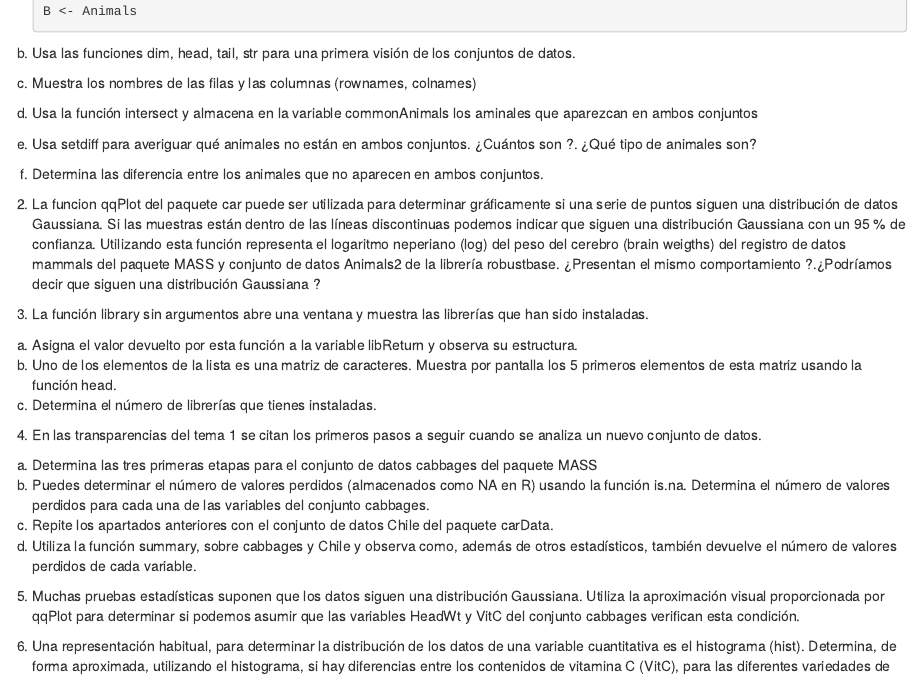
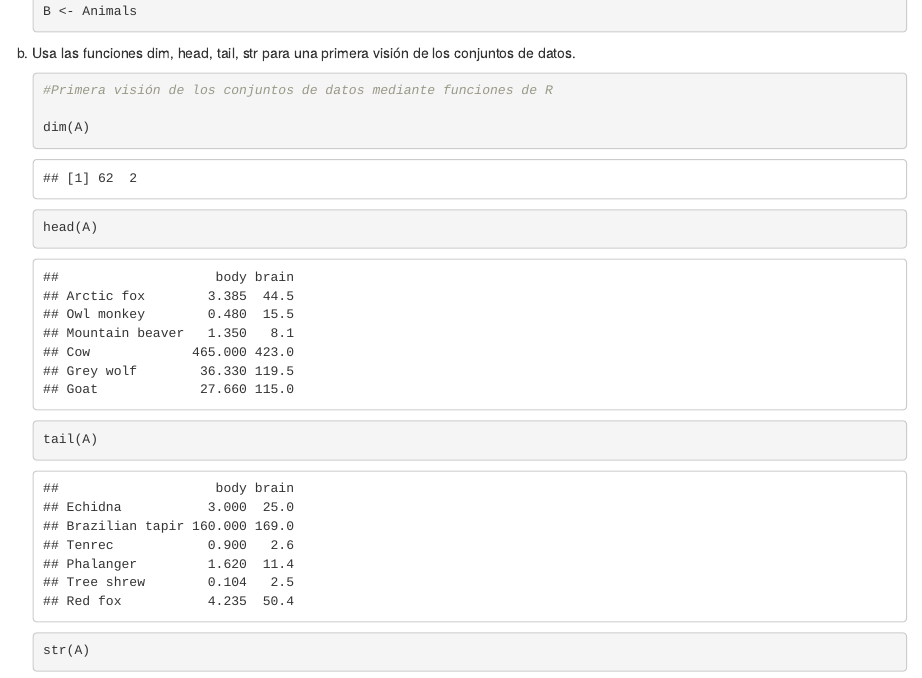
Before and after one commit to Diecamen/SolucionesTema1, an R Markdown document (BoletinTema1DiegoCamachoMengual.Rmd): the page in a window 1100 px wide, from 260 px down. Rendered offline with R 4.5, knitr and Pandoc, with nearby package versions.

Commit message:
Ejercicio 1 Apartado b)

````diff
--- a/BoletinTema1DiegoCamachoMengual.Rmd
+++ b/BoletinTema1DiegoCamachoMengual.Rmd
@@ -20,6 +20,23 @@ a.  Mira la las características de ambos conjuntos usando la ayuda.
     ```
 
 b.  Usa las funciones dim, head, tail, str para una primera visión de los conjuntos de datos.
+
+    ```{r}
+
+    #Primera visión de los conjuntos de datos mediante funciones de R
+
+    dim(A)
+    head(A)
+    tail(A)
+    str(A)
+    ```
+
+    ```{r}
+    dim(B)
+    head(B)
+    tail(B)
+    str(B)
+    ```
 
 c.  Muestra los nombres de las filas y las columnas (rownames, colnames)
 
````
